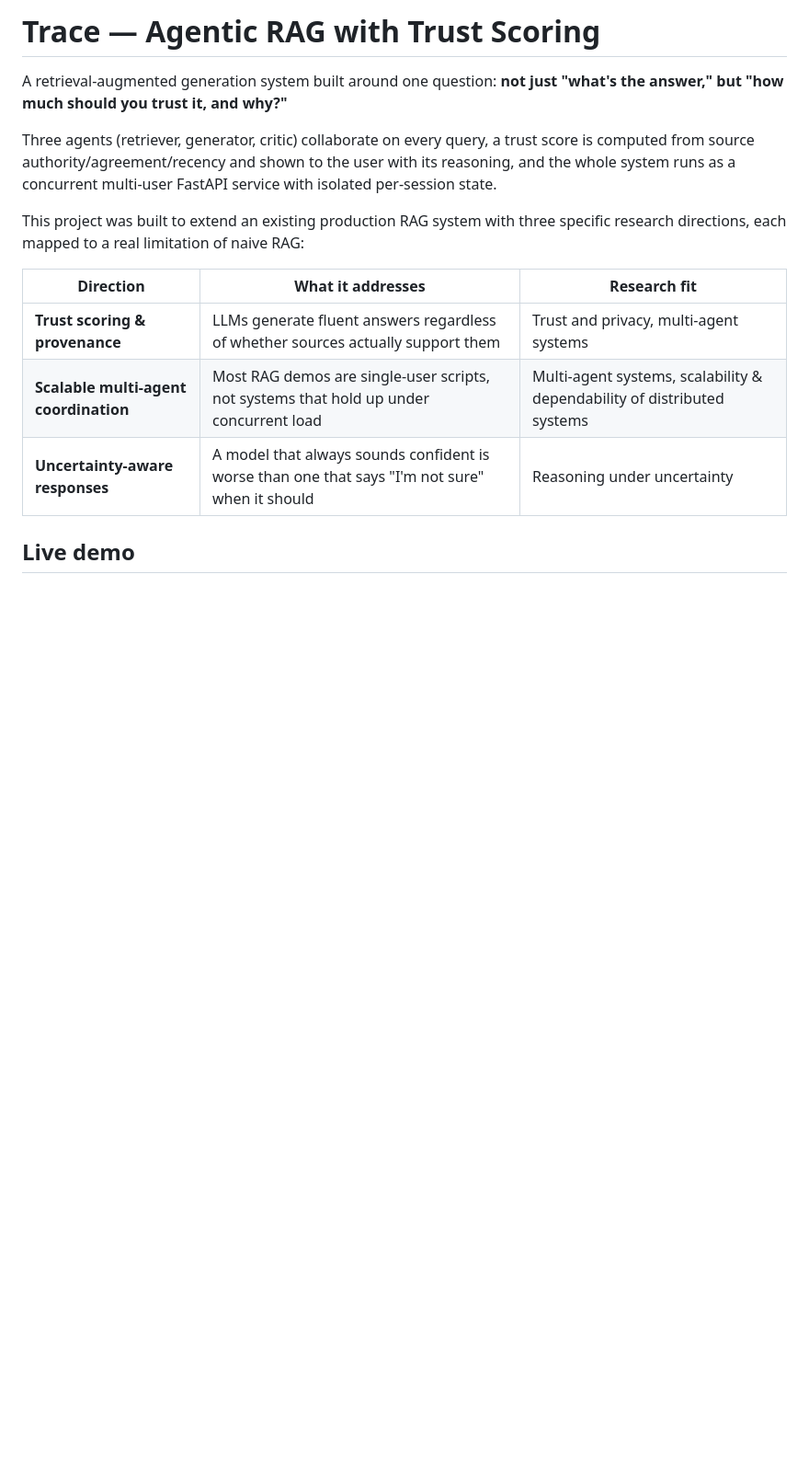
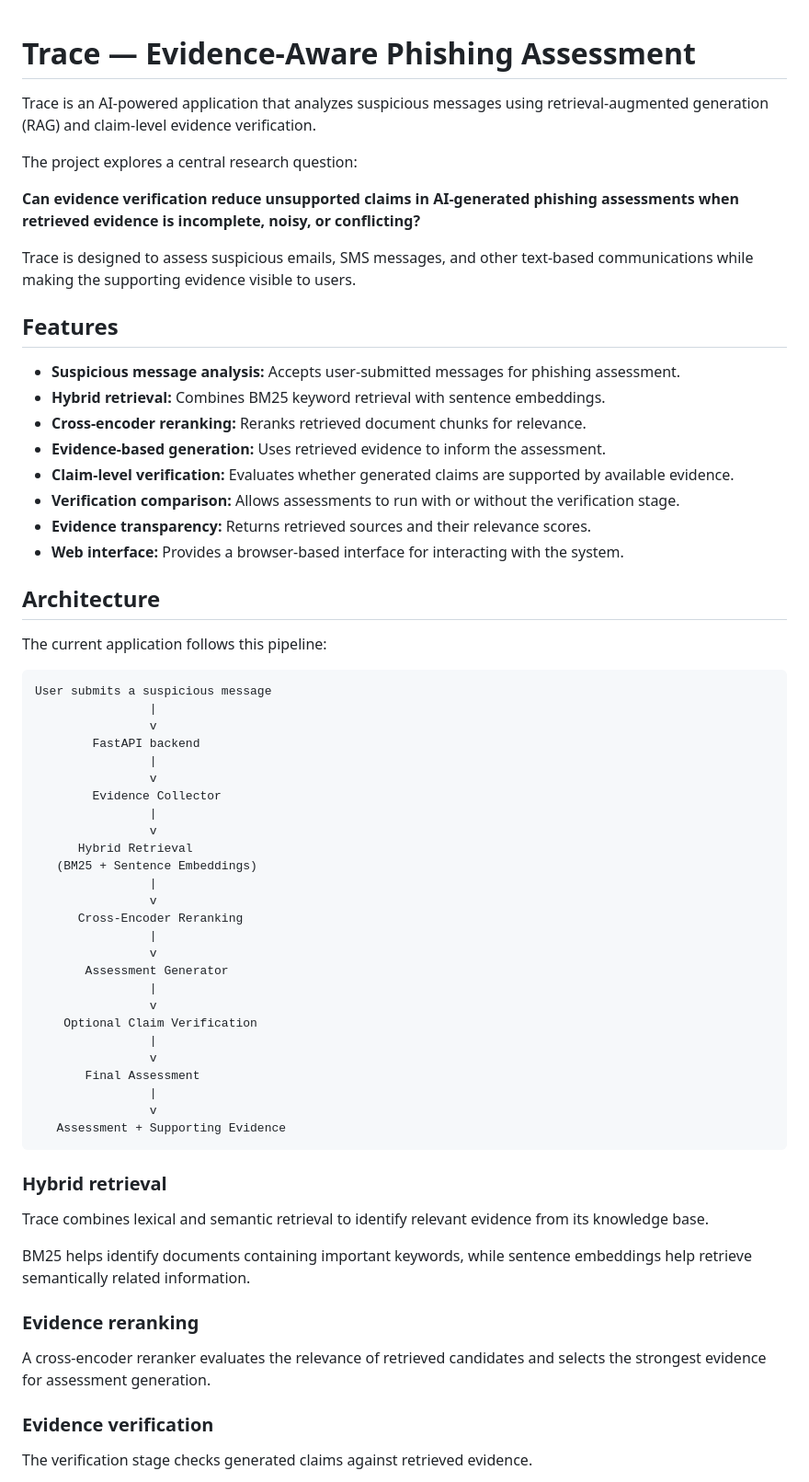
Before and after one commit to Fiyinosif/trace-agentic-rag, a Markdown page: README.md, the part around one of its changes. Shown at 92% size. GitHub-like rendering; blank space fills up the shorter version.

````diff
--- a/README.md
+++ b/README.md
@@ -1,15 +1,69 @@
-# Trace — Agentic RAG with Trust Scoring
 
-A retrieval-augmented generation system built around one question: **not just "what's the answer," but "how much should you trust it, and why?"**
+# Trace — Evidence-Aware Phishing Assessment
 
-Three agents (retriever, generator, critic) collaborate on every query, a trust score is computed from source authority/agreement/recency and shown to the user with its reasoning, and the whole system runs as a concurrent multi-user FastAPI service with isolated per-session state.
+Trace is an AI-powered application that analyzes suspicious messages using retrieval-augmented generation (RAG) and claim-level evidence verification.
 
-This project was built to extend an existing production RAG system with three specific research directions, each mapped to a real limitation of naive RAG:
+The project explores a central research question:
 
-| Direction | What it addresses | Research fit |
-|---|---|---|
-| **Trust scoring & provenance** | LLMs generate fluent answers regardless of whether sources actually support them | Trust and privacy, multi-agent systems |
-| **Scalable multi-agent coordination** | Most RAG demos are single-user scripts, not systems that hold up under concurrent load | Multi-agent systems, scalability & dependability of distributed systems |
-| **Uncertainty-aware responses** | A model that always sounds confident is worse than one that says "I'm not sure" when it should | Reasoning under uncertainty |
+**Can evidence verification reduce unsupported claims in AI-generated phishing assessments when retrieved evidence is incomplete, noisy, or conflicting?**
 
-## Live demo
+Trace is designed to assess suspicious emails, SMS messages, and other text-based communications while making the supporting evidence visible to users.
+
+## Features
+
+- **Suspicious message analysis:** Accepts user-submitted messages for phishing assessment.
+- **Hybrid retrieval:** Combines BM25 keyword retrieval with sentence embeddings.
+- **Cross-encoder reranking:** Reranks retrieved document chunks for relevance.
+- **Evidence-based generation:** Uses retrieved evidence to inform the assessment.
+- **Claim-level verification:** Evaluates whether generated claims are supported by available evidence.
+- **Verification comparison:** Allows assessments to run with or without the verification stage.
+- **Evidence transparency:** Returns retrieved sources and their relevance scores.
+- **Web interface:** Provides a browser-based interface for interacting with the system.
+
+## Architecture
+
+The current application follows this pipeline:
+
+```text
+User submits a suspicious message
+                |
+                v
+        FastAPI backend
+                |
+                v
+        Evidence Collector
+                |
+                v
+      Hybrid Retrieval
+   (BM25 + Sentence Embeddings)
+                |
+                v
+      Cross-Encoder Reranking
+                |
+                v
+       Assessment Generator
+                |
+                v
+    Optional Claim Verification
+                |
+                v
+       Final Assessment
+                |
+                v
+   Assessment + Supporting Evidence
+```
+
+### Hybrid retrieval
+
+Trace combines lexical and semantic retrieval to identify relevant evidence from its knowledge base.
+
+BM25 helps identify documents containing important keywords, while sentence embeddings help retrieve semantically related information.
+
+### Evidence reranking
+
+A cross-encoder reranker evaluates the relevance of retrieved candidates and selects the strongest evidence for assessment generation.
+
+### Evidence verification
+
+The verification stage checks generated claims against retrieved evidence.
+
````
Also changed, not shown: other parts of README.md (+161 -87 lines).
